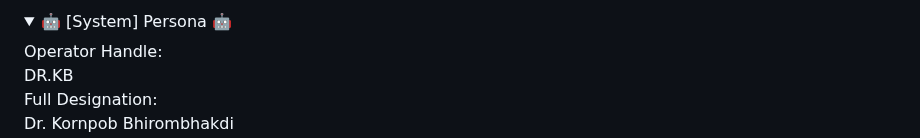
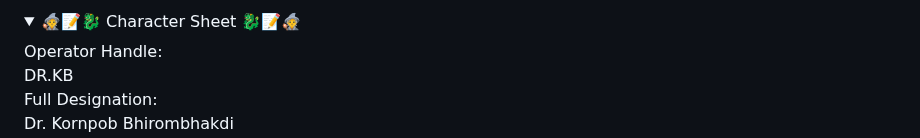
Before and after one commit to bkornpob/bkornpob.github.io, a Markdown page: CV/CV-home.md, the part around the change. GitHub-like rendering; folded sections open.

Commit message:
stable 1

```diff
--- a/CV/CV-home.md
+++ b/CV/CV-home.md
@@ -96,7 +96,7 @@ but CV ...
 </style>
 
 <details>
-<summary>🤖 [System] Persona 🤖</summary>
+<summary>🧙📝🐉 Character Sheet 🐉📝🧙</summary>
 
 <div class="info-grid">
   <div class="info-label">Operator Handle:</div>
```
